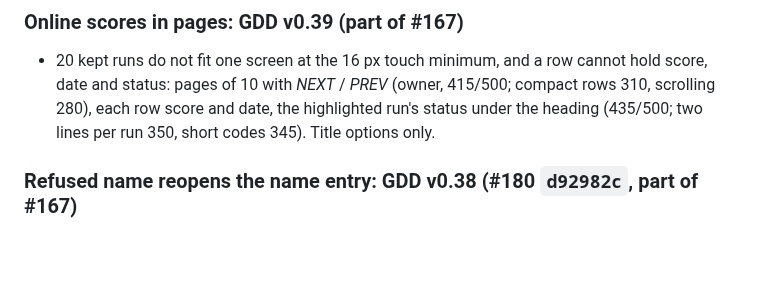
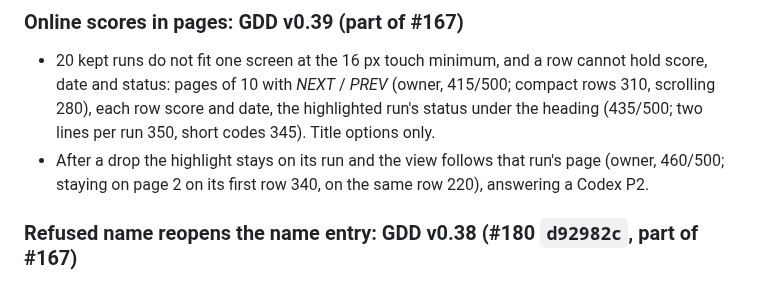
Before and after one commit to benoit-bremaud/retro-shmup, a Markdown page: PROJECT_LOG.md, the part around the change. Drawn GitHub-style; blank space fills up the shorter version.

Commit message:
docs(design): settle which row is highlighted on every page change (#167)
Co-Authored-By: Claude Opus 5.5 <noreply@anthropic.com>

```diff
--- a/PROJECT_LOG.md
+++ b/PROJECT_LOG.md
@@ -14,6 +14,8 @@ human context: what was done, why, and by which PR. Not the release changelog (s
   date and status: pages of 10 with *NEXT* / *PREV* (owner, 415/500; compact rows 310,
   scrolling 280), each row score and date, the highlighted run's status under the heading
   (435/500; two lines per run 350, short codes 345). Title options only.
+- After a drop the highlight stays on its run and the view follows that run's page (owner,
+  460/500; staying on page 2 on its first row 340, on the same row 220), answering a Codex P2.
 
 ### Refused name reopens the name entry: GDD v0.38 (#180 `d92982c`, part of #167)
 
```
Also changed, not shown: docs/design/game-design-document.md (+9 -7 lines), 1 other file.
